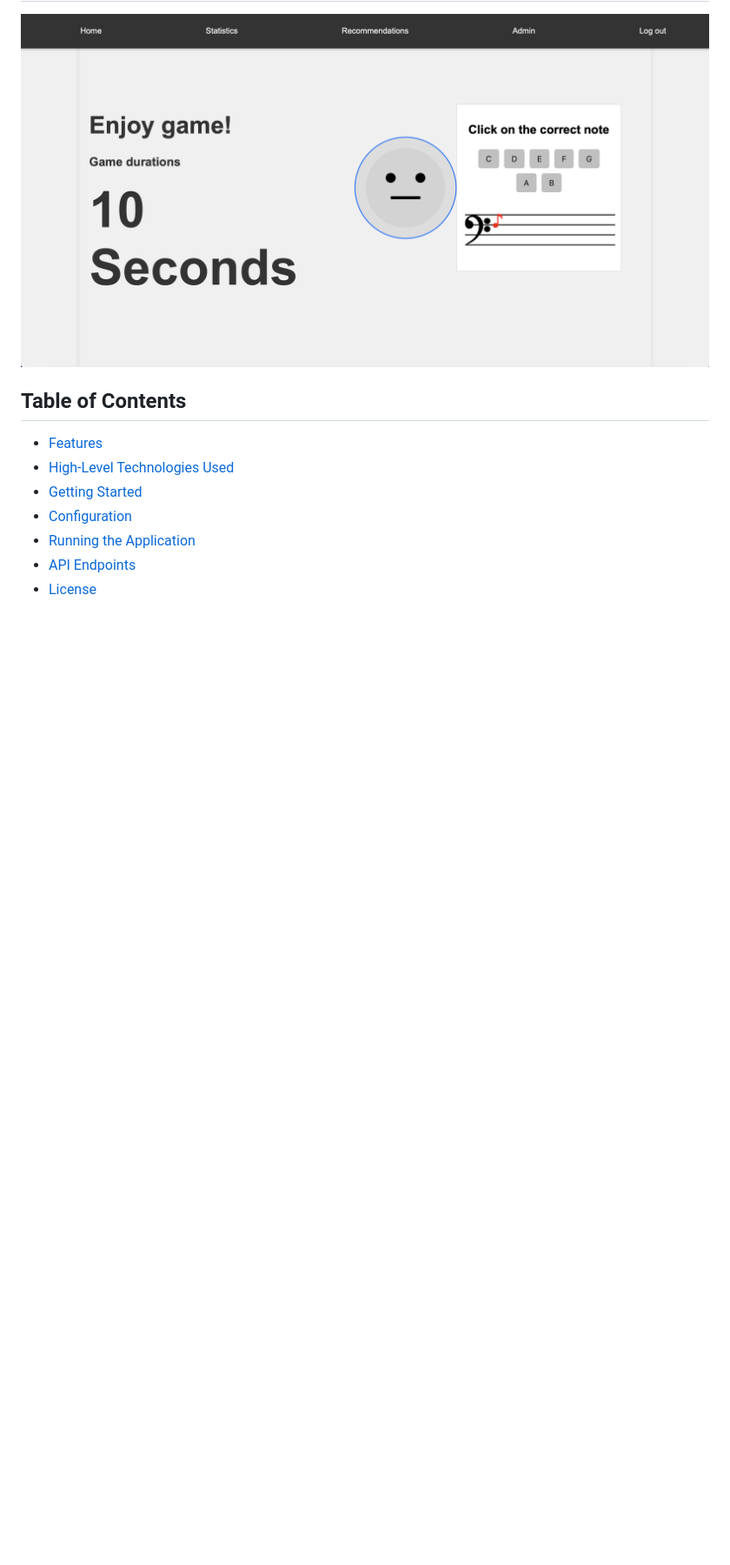
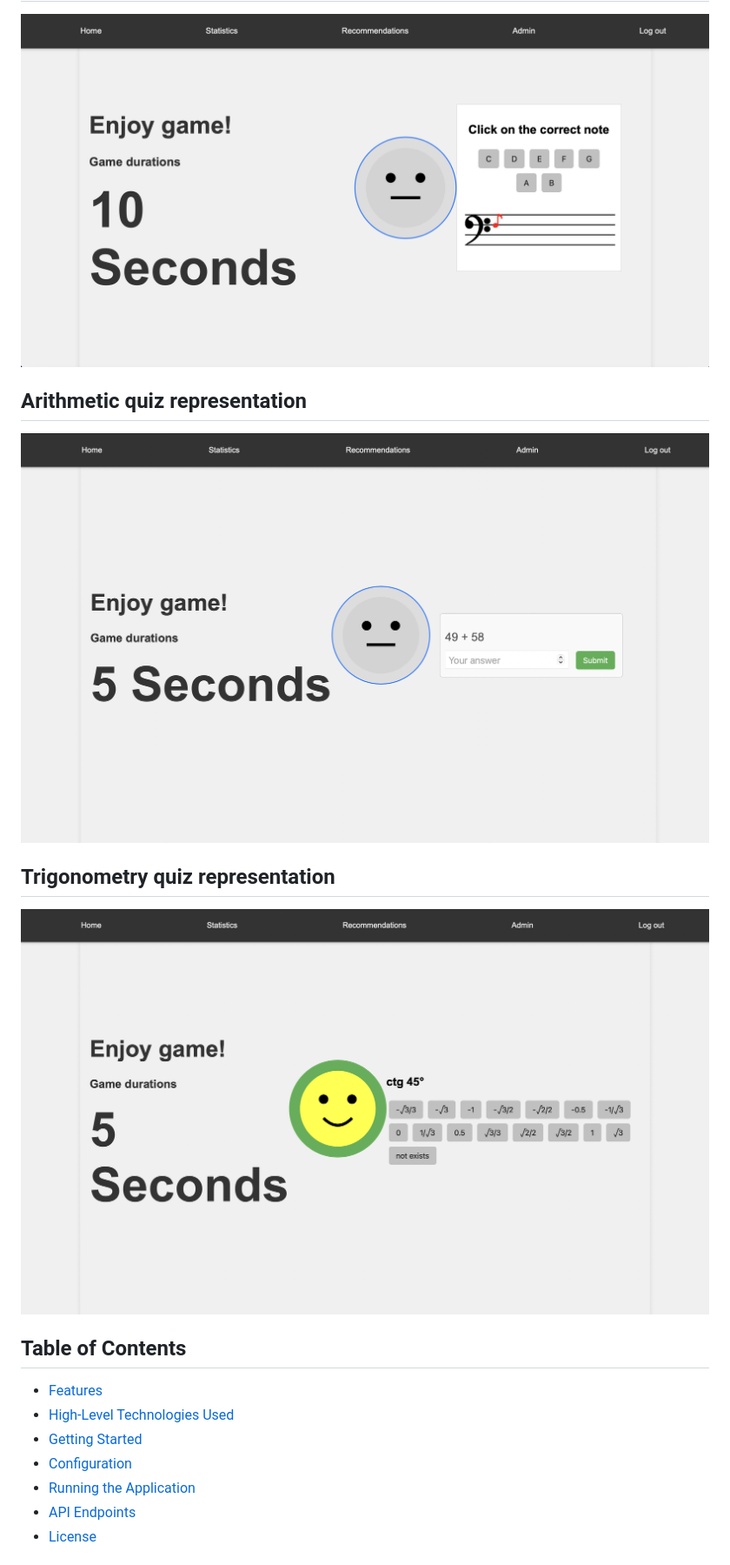
Before and after one commit to Filpon/intellect-mindscape, a Markdown page: README.md, the part around the change. Shown at 87% size. GitHub-like rendering; pictures changed too: description/pictures/intellect-mindscape-arithmetic.png (added), description/pictures/intellect-mindscape-trigonometry.png (added); blank space fills up the shorter version.

Commit message:
docs: update components representation

```diff
--- a/README.md
+++ b/README.md
@@ -11,6 +11,14 @@ The project offers the engaging platform where users can answer questions across
 ## Music quiz representation
 
 ![bg right:50% w:500](./description/pictures/intellect-mindscape-music.png)
+
+## Arithmetic quiz representation
+
+![bg right:50% w:500](./description/pictures/intellect-mindscape-arithmetic.png)
+
+## Trigonometry quiz representation
+
+![bg right:50% w:500](./description/pictures/intellect-mindscape-trigonometry.png)
 
 ## Table of Contents
 
```
